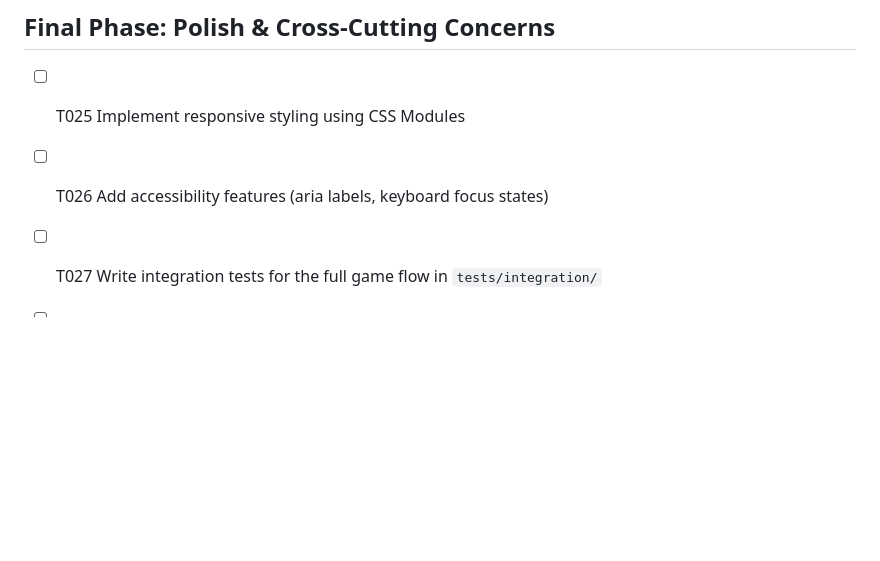
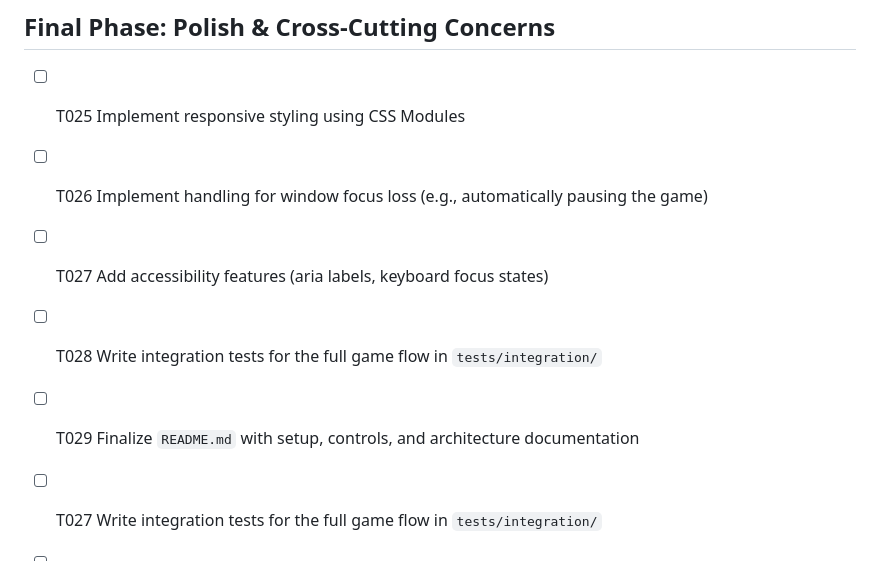
Before and after one commit to abhiindian/snake-game, a Markdown page: specs/001-classic-snake-game/tasks.md, the part around the change. Drawn GitHub-style; blank space fills up the shorter version.

```diff
--- a/specs/001-classic-snake-game/tasks.md
+++ b/specs/001-classic-snake-game/tasks.md
@@ -97,6 +97,9 @@
 ## Final Phase: Polish & Cross-Cutting Concerns
 
 - [ ] T025 Implement responsive styling using CSS Modules
-- [ ] T026 Add accessibility features (aria labels, keyboard focus states)
+- [ ] T026 Implement handling for window focus loss (e.g., automatically pausing the game)
+- [ ] T027 Add accessibility features (aria labels, keyboard focus states)
+- [ ] T028 Write integration tests for the full game flow in `tests/integration/`
+- [ ] T029 Finalize `README.md` with setup, controls, and architecture documentation
 - [ ] T027 Write integration tests for the full game flow in `tests/integration/`
 - [ ] T028 Finalize `README.md` with setup, controls, and architecture documentation
```
Also changed, not shown: specs/001-classic-snake-game/plan.md (+2 -0 lines), specs/001-classic-snake-game/spec.md (+2 -2 lines).
